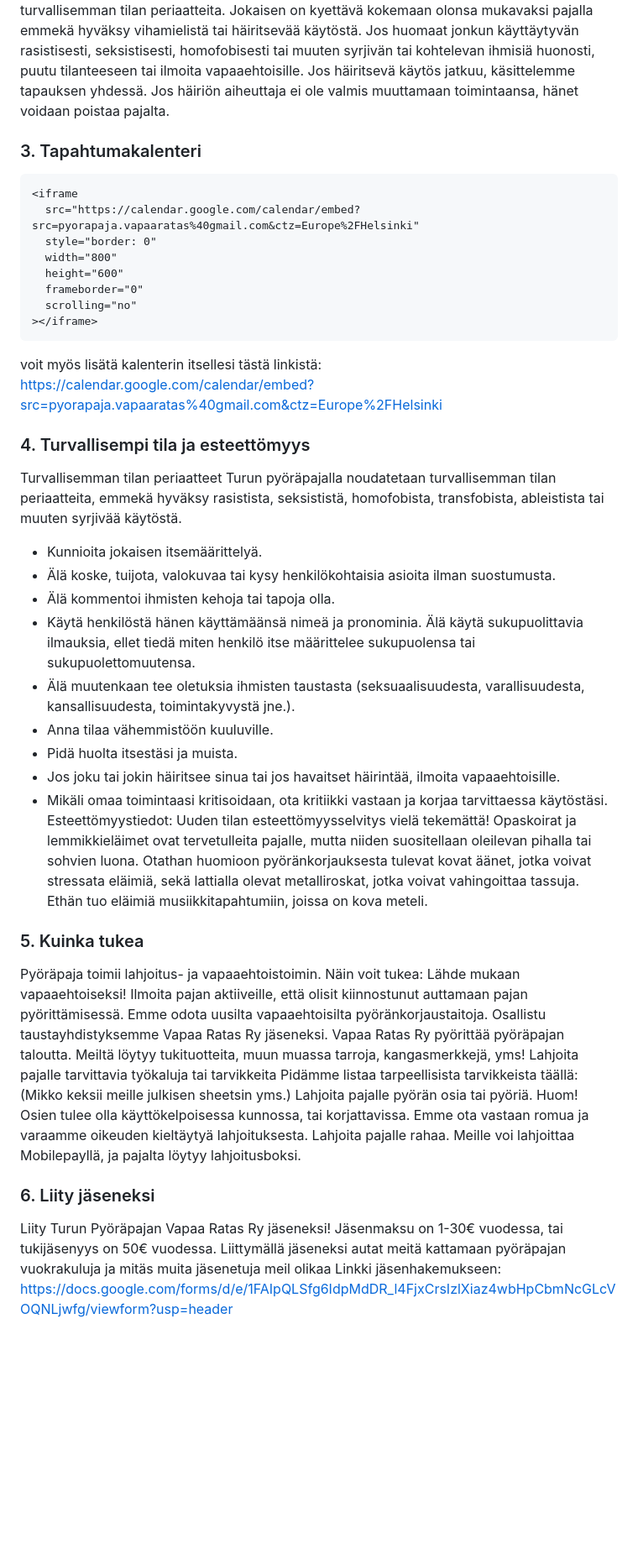
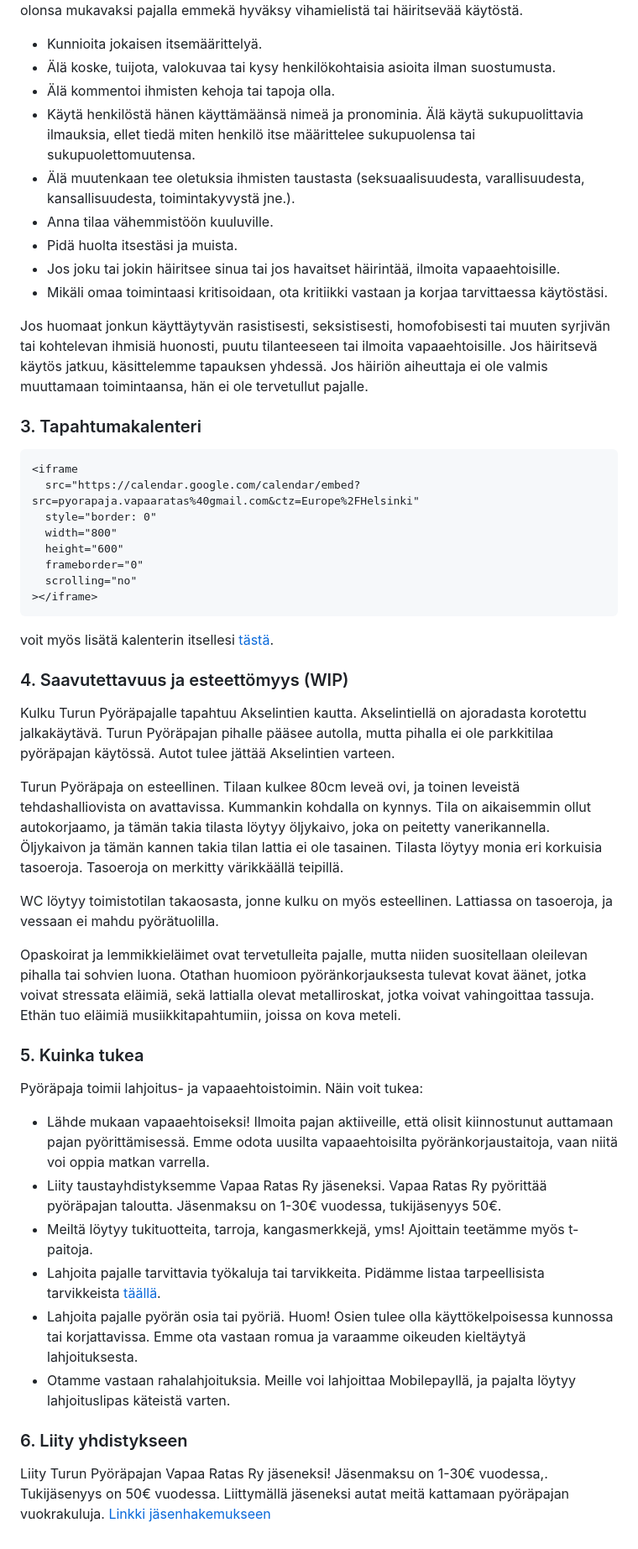
Before and after one commit to Leebossi/bike-kitchen, a Markdown page: specs.md, the part around one of its changes. Shown at 84% size. Drawn GitHub-style; blank space fills up the shorter version.

````diff
--- a/specs.md
+++ b/specs.md
@@ -64,5 +85,16 @@ Turvallisempi tila
 Noudatamme pyöräpajalla turvallisemman tilan periaatteita. Jokaisen on kyettävä kokemaan olonsa mukavaksi pajalla emmekä hyväksy vihamielistä tai häiritsevää käytöstä.
-Jos huomaat jonkun käyttäytyvän rasistisesti, seksistisesti, homofobisesti tai muuten syrjivän tai kohtelevan ihmisiä huonosti, puutu tilanteeseen tai ilmoita vapaaehtoisille. Jos häiritsevä käytös jatkuu, käsittelemme tapauksen yhdessä. Jos häiriön aiheuttaja ei ole valmis muuttamaan toimintaansa, hänet voidaan poistaa pajalta.
+
+- Kunnioita jokaisen itsemäärittelyä.
+- Älä koske, tuijota, valokuvaa tai kysy henkilökohtaisia asioita ilman suostumusta.
+- Älä kommentoi ihmisten kehoja tai tapoja olla.
+-  Käytä henkilöstä hänen käyttämäänsä nimeä ja pronominia. Älä käytä sukupuolittavia ilmauksia, ellet tiedä miten henkilö itse määrittelee sukupuolensa tai sukupuolettomuutensa.
+- Älä muutenkaan tee oletuksia ihmisten taustasta (seksuaalisuudesta, varallisuudesta, kansallisuudesta, toimintakyvystä jne.).
+- Anna tilaa vähemmistöön kuuluville.
+- Pidä huolta itsestäsi ja muista.
+- Jos joku tai jokin häiritsee sinua tai jos havaitset häirintää, ilmoita vapaaehtoisille.
+- Mikäli omaa toimintaasi kritisoidaan, ota kritiikki vastaan ja korjaa tarvittaessa käytöstäsi.
+
+Jos huomaat jonkun käyttäytyvän rasistisesti, seksistisesti, homofobisesti tai muuten syrjivän tai kohtelevan ihmisiä huonosti, puutu tilanteeseen tai ilmoita vapaaehtoisille. Jos häiritsevä käytös jatkuu, käsittelemme tapauksen yhdessä. Jos häiriön aiheuttaja ei ole valmis muuttamaan toimintaansa, hän ei ole tervetullut pajalle.
 
 ### 3. Tapahtumakalenteri
 
@@ -77,37 +109,29 @@ Jos huomaat jonkun käyttäytyvän rasistisesti, seksistisesti, homofobisesti ta
 ></iframe>
 ```
 
-voit myös lisätä kalenterin itsellesi tästä linkistä: https://calendar.google.com/calendar/embed?src=pyorapaja.vapaaratas%40gmail.com&ctz=Europe%2FHelsinki
+voit myös lisätä kalenterin itsellesi [tästä](https://calendar.google.com/calendar/embed?src=pyorapaja.vapaaratas%40gmail.com&ctz=Europe%2FHelsinki).
 
-### 4. Turvallisempi tila ja esteettömyys
+### 4. Saavutettavuus ja esteettömyys (WIP)
 
-Turvallisemman tilan periaatteet
-Turun pyöräpajalla noudatetaan turvallisemman tilan periaatteita, emmekä hyväksy rasistista, seksististä, homofobista, transfobista, ableistista tai muuten syrjivää käytöstä.
+Kulku Turun Pyöräpajalle tapahtuu Akselintien kautta. Akselintiellä on ajoradasta korotettu jalkakäytävä. Turun Pyöräpajan pihalle pääsee autolla, mutta pihalla ei ole parkkitilaa pyöräpajan käytössä. Autot tulee jättää Akselintien varteen.
 
-- Kunnioita jokaisen itsemäärittelyä.
-- Älä koske, tuijota, valokuvaa tai kysy henkilökohtaisia asioita ilman suostumusta.
-- Älä kommentoi ihmisten kehoja tai tapoja olla.
-- Käytä henkilöstä hänen käyttämäänsä nimeä ja pronominia. Älä käytä sukupuolittavia ilmauksia, ellet tiedä miten henkilö itse määrittelee sukupuolensa tai sukupuolettomuutensa.
-- Älä muutenkaan tee oletuksia ihmisten taustasta (seksuaalisuudesta, varallisuudesta, kansallisuudesta, toimintakyvystä jne.).
-- Anna tilaa vähemmistöön kuuluville.
-- Pidä huolta itsestäsi ja muista.
-- Jos joku tai jokin häiritsee sinua tai jos havaitset häirintää, ilmoita vapaaehtoisille.
-- Mikäli omaa toimintaasi kritisoidaan, ota kritiikki vastaan ja korjaa tarvittaessa käytöstäsi.
-  Esteettömyystiedot:
-  Uuden tilan esteettömyysselvitys vielä tekemättä!
-  Opaskoirat ja lemmikkieläimet ovat tervetulleita pajalle, mutta niiden suositellaan oleilevan pihalla tai sohvien luona. Otathan huomioon pyöränkorjauksesta tulevat kovat äänet, jotka voivat stressata eläimiä, sekä lattialla olevat metalliroskat, jotka voivat vahingoittaa tassuja. Ethän tuo eläimiä musiikkitapahtumiin, joissa on kova meteli.
+Turun Pyöräpaja on esteellinen. Tilaan kulkee 80cm leveä ovi, ja toinen leveistä tehdashalliovista on avattavissa. Kummankin kohdalla on kynnys. Tila on aikaisemmin ollut autokorjaamo, ja tämän takia tilasta löytyy öljykaivo, joka on peitetty vanerikannella. Öljykaivon ja tämän kannen takia tilan lattia ei ole tasainen. Tilasta löytyy monia eri korkuisia tasoeroja. Tasoeroja on merkitty värikkäällä teipillä.
+
+WC löytyy toimistotilan takaosasta, jonne kulku on myös esteellinen. Lattiassa on tasoeroja, ja vessaan ei mahdu pyörätuolilla.
+
+Opaskoirat ja lemmikkieläimet ovat tervetulleita pajalle, mutta niiden suositellaan oleilevan pihalla tai sohvien luona. Otathan huomioon pyöränkorjauksesta tulevat kovat äänet, jotka voivat stressata eläimiä, sekä lattialla olevat metalliroskat, jotka voivat vahingoittaa tassuja. Ethän tuo eläimiä musiikkitapahtumiin, joissa on kova meteli.
 
 ### 5. Kuinka tukea
 
 Pyöräpaja toimii lahjoitus- ja vapaaehtoistoimin. Näin voit tukea:
-Lähde mukaan vapaaehtoiseksi! Ilmoita pajan aktiiveille, että olisit kiinnostunut auttamaan pajan pyörittämisessä. Emme odota uusilta vapaaehtoisilta pyöränkorjaustaitoja.
-Osallistu taustayhdistyksemme Vapaa Ratas Ry jäseneksi. Vapaa Ratas Ry pyörittää pyöräpajan taloutta.
-Meiltä löytyy tukituotteita, muun muassa tarroja, kangasmerkkejä, yms!
-Lahjoita pajalle tarvittavia työkaluja tai tarvikkeita Pidämme listaa tarpeellisista tarvikkeista täällä: (Mikko keksii meille julkisen sheetsin yms.)
-Lahjoita pajalle pyörän osia tai pyöriä. Huom! Osien tulee olla käyttökelpoisessa kunnossa, tai korjattavissa. Emme ota vastaan romua ja varaamme oikeuden kieltäytyä lahjoituksesta.
-Lahjoita pajalle rahaa. Meille voi lahjoittaa Mobilepayllä, ja pajalta löytyy lahjoitusboksi.
+- Lähde mukaan vapaaehtoiseksi! Ilmoita pajan aktiiveille, että olisit kiinnostunut auttamaan pajan pyörittämisessä. Emme odota uusilta vapaaehtoisilta pyöränkorjaustaitoja, vaan niitä voi oppia matkan varrella.
+- Liity taustayhdistyksemme Vapaa Ratas Ry jäseneksi. Vapaa Ratas Ry pyörittää pyöräpajan taloutta. Jäsenmaksu on 1-30€ vuodessa, tukijäsenyys 50€.
+- Meiltä löytyy tukituotteita, tarroja, kangasmerkkejä, yms! Ajoittain teetämme myös t-paitoja.
+- Lahjoita pajalle tarvittavia työkaluja tai tarvikkeita. Pidämme listaa tarpeellisista tarvikkeista [täällä](https://docs.google.com/document/d/1dbl9vijzUfbWqq5HUz82BjK2hrZLy4qMeUCoam4jCwA/edit?usp=sharing).
+- Lahjoita pajalle pyörän osia tai pyöriä. Huom! Osien tulee olla käyttökelpoisessa kunnossa tai korjattavissa. Emme ota vastaan romua ja varaamme oikeuden kieltäytyä lahjoituksesta.
+- Otamme vastaan rahalahjoituksia. Meille voi lahjoittaa Mobilepayllä, ja pajalta löytyy lahjoituslipas käteistä varten.
 
-### 6. Liity jäseneksi
+### 6. Liity yhdistykseen
 
-Liity Turun Pyöräpajan Vapaa Ratas Ry jäseneksi! Jäsenmaksu on 1-30€ vuodessa, tai tukijäsenyys on 50€ vuodessa. Liittymällä jäseneksi autat meitä kattamaan pyöräpajan vuokrakuluja ja mitäs muita jäsenetuja meil olikaa
-Linkki jäsenhakemukseen: https://docs.google.com/forms/d/e/1FAIpQLSfg6IdpMdDR_l4FjxCrsIzlXiaz4wbHpCbmNcGLcVOQNLjwfg/viewform?usp=header
+Liity Turun Pyöräpajan Vapaa Ratas Ry jäseneksi! Jäsenmaksu on 1-30€ vuodessa,. Tukijäsenyys on 50€ vuodessa. Liittymällä jäseneksi autat meitä kattamaan pyöräpajan vuokrakuluja.
+[Linkki jäsenhakemukseen](https://docs.google.com/forms/d/e/1FAIpQLSfg6IdpMdDR_l4FjxCrsIzlXiaz4wbHpCbmNcGLcVOQNLjwfg/viewform?usp=header)
````
Also changed, not shown: other parts of specs.md (+50 -29 lines).
